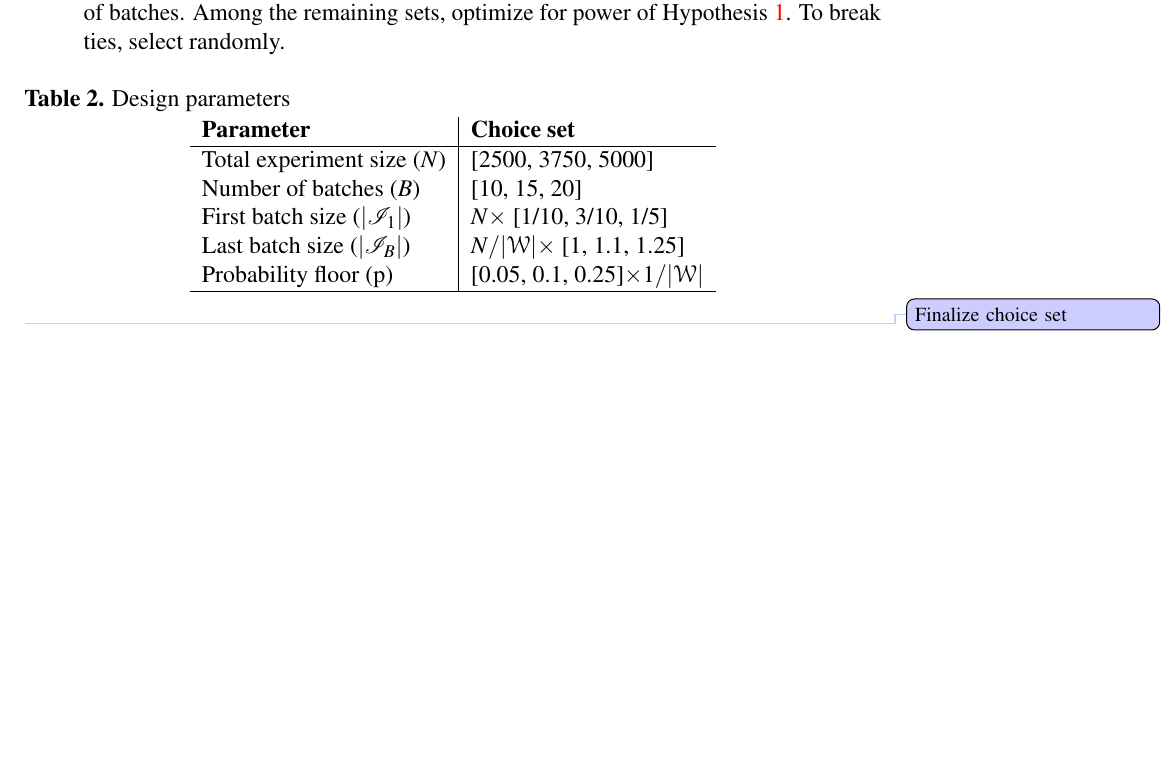
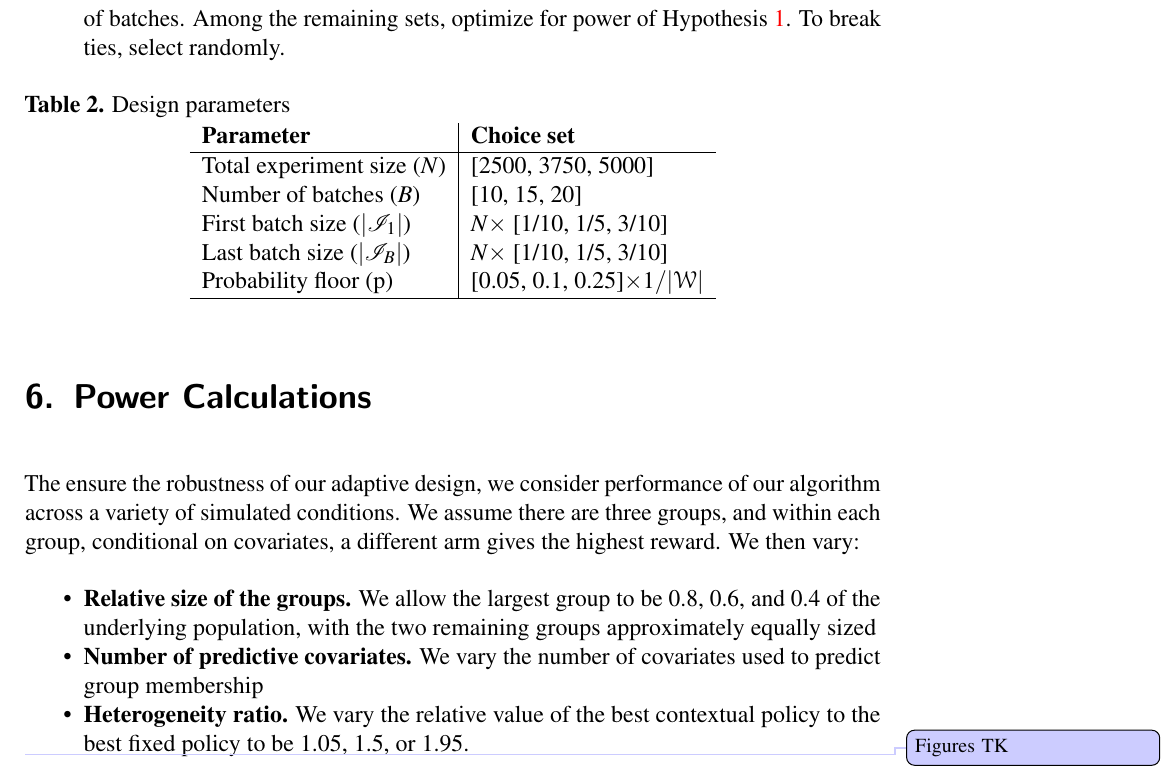
Before and after one commit to UChicago-pol-methods/facebook_adaptive_preanalysis, a LaTeX paper (preanalysis/facebook_COVIDmisinfo_preanalysis.tex): part of page 22 of 36, cut so that both start at the same text, the shorter picture padded with empty space. Compiled offline with pdfLaTeX.

Commit message:
updates memo, adds irb

```diff
--- a/preanalysis/facebook_COVIDmisinfo_preanalysis.tex
+++ b/preanalysis/facebook_COVIDmisinfo_preanalysis.tex
@@ -499,16 +497,26 @@ Our objective in selecting design parameters is to optimize power for Hypothesis
 \textbf{Parameter} & \textbf{Choice set} \\ \hline
 Total experiment size ($N$)& [2500, 3750, 5000] \\
 Number of batches ($B$)& [10, 15, 20] \\
-First batch size ($|\mathcal{I}_1|$) & $N \times$ [1/10, 3/10, 1/5] \\
-Last batch size ($|\mathcal{I}_B|$) & $N/ |\ww| \times$ [1, 1.1, 1.25] \\
+First batch size ($|\mathcal{I}_1|$) & $N \times$ [1/10, 1/5, 3/10] \\
+Last batch size ($|\mathcal{I}_B|$) &  $N \times$ [1/10, 1/5, 3/10] \\
 %Outcome model & [Ridge, Random Forest] \\
 %Balancing weights & [Batch-wise IPW, ARB]\\
 Probability floor (p)& [0.05, 0.1, 0.25]$\times 1/ |\ww|$ \\
 \hline
 \end{tabular}
-\end{table}\todo{Finalize choice set}
+\end{table}
 
 
+\section{Power Calculations}
+The ensure the robustness of our adaptive design, we consider performance of our algorithm across a variety of simulated conditions. We assume there are three groups, and within each group, conditional on covariates, a different arm gives the highest reward. We then vary:
+\begin{itemize}
+\item \textbf{Relative size of the groups.} We allow the largest group to be 0.8, 0.6, and 0.4 of the underlying population, with the two remaining groups approximately equally sized
+\item \textbf{Number of predictive covariates.} We vary the number of covariates used to predict group membership
+\item \textbf{Heterogeneity ratio.} We vary the relative value of the best contextual policy to the best fixed policy to be 1.05, 1.5, or 1.95.
+\end{itemize}
+
+
+\todo{Figures TK}
 
 \clearpage
 \bibliographystyle{apalike}
```
Also changed, not shown: preanalysis/facebook_COVIDmisinfo_preanalysis.tex (16 more changed lines), 1 other file.
